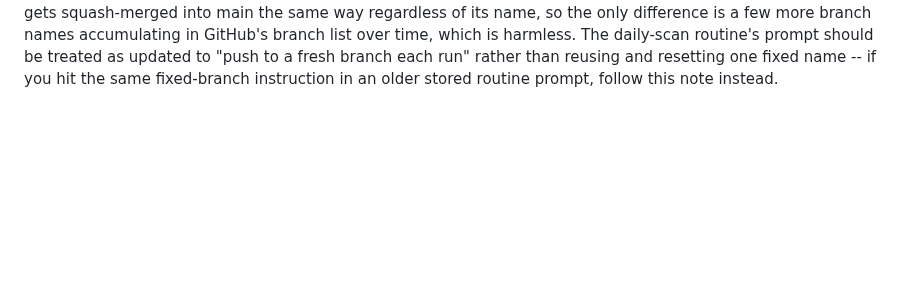
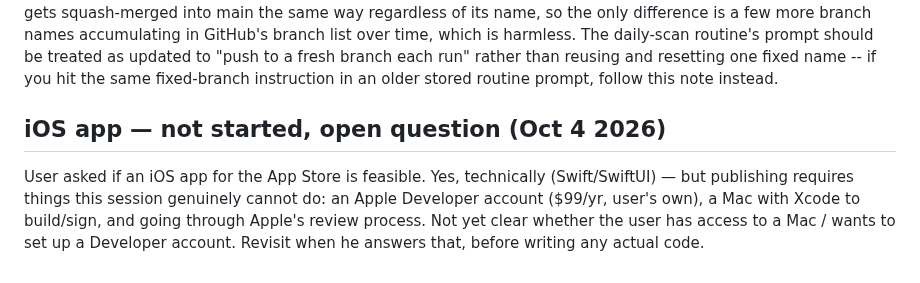
Before and after one commit to pradixium/Pradixium-1.0, a Markdown page: CLAUDE.md, the part around the change. Drawn GitHub-style; blank space fills up the shorter version.

Commit message:
CLAUDE.md: note the open iOS-app question for later
Co-Authored-By: Claude Sonnet 5 <noreply@anthropic.com>
Claude-Session: https://claude.ai/code/session_01Bx4fjqR3Zy1nMoqLFEyGVt

```diff
--- a/CLAUDE.md
+++ b/CLAUDE.md
@@ -2930,3 +2930,12 @@ branch list over time, which is harmless. The daily-scan routine's prompt
 should be treated as updated to "push to a fresh branch each run" rather
 than reusing and resetting one fixed name -- if you hit the same fixed-branch
 instruction in an older stored routine prompt, follow this note instead.
+
+## iOS app — not started, open question (Oct 4 2026)
+
+User asked if an iOS app for the App Store is feasible. Yes, technically
+(Swift/SwiftUI) — but publishing requires things this session genuinely
+cannot do: an Apple Developer account ($99/yr, user's own), a Mac with
+Xcode to build/sign, and going through Apple's review process. Not yet
+clear whether the user has access to a Mac / wants to set up a Developer
+account. Revisit when he answers that, before writing any actual code.
```
